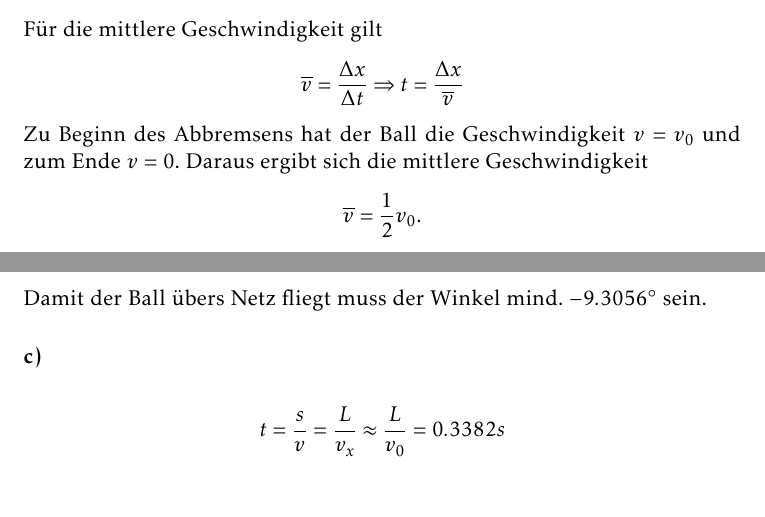
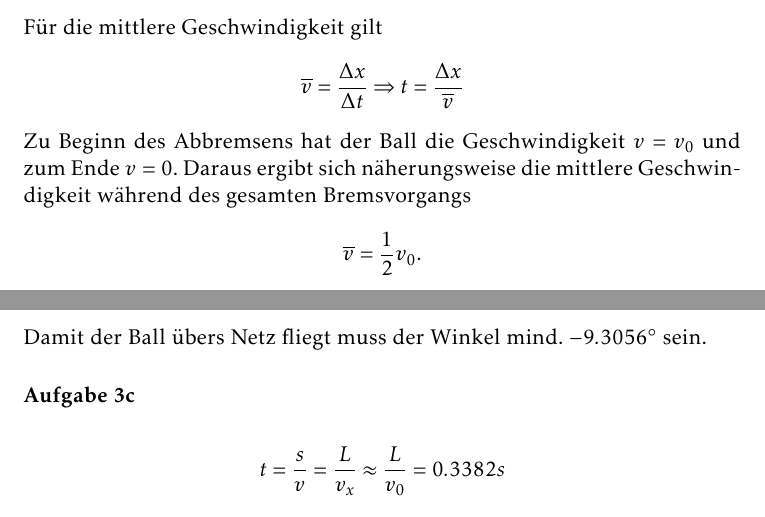
Before and after one commit to Malorbian/ex-mechanics, a LaTeX document (Blatt 02/Blatt 02.tex): two parts of pages 3 and 4 of 7, joined at a grey line, cut so that both start at the same text. Compiled offline with pdfLaTeX.

Commit message:
paar kleine Sachen

```diff
--- a/Blatt 02/Blatt 02.tex
+++ b/Blatt 02/Blatt 02.tex
@@ -13,7 +13,7 @@
 
 \setcounter{secnumdepth}{0}
 \title{Übungsblatt 2}
-\author{Lennard Behrens, Gabriel Kraus}
+\author{Lennard Behrens (3200335), Gabriel Kraus (3208414)}
 
 \begin{document}
 
@@ -81,7 +81,7 @@ Für die mittlere Geschwindigkeit gilt
 \begin{align*}
   \overline{v} = \frac{\Delta x}{\Delta t} \Rightarrow t = \frac{\Delta x}{\overline{v}}
 \end{align*}
-Zu Beginn des Abbremsens hat der Ball die Geschwindigkeit $v = v_0$ und zum Ende $v = 0$. Daraus ergibt sich die mittlere Geschwindigkeit
+Zu Beginn des Abbremsens hat der Ball die Geschwindigkeit $v = v_0$ und zum Ende $v = 0$. Daraus ergibt sich näherungsweise die mittlere Geschwindigkeit während des gesamten Bremsvorgangs
 \begin{align*}
   \overline{v} = \frac{1}{2} v_0 \mbox{.}
 \end{align*}
@@ -136,7 +136,7 @@ Da die Geschwindigkeit $v_0$ gänzlich aufgehoben wird, gilt
           \alpha &= -0.1624 \mbox{rad } = \ang{-9.3056}
         \end{align*}
         Damit der Ball übers Netz fliegt muss der Winkel mind. $\ang{-9.3056}$ sein.
-      \subsubsection*{c)}
+      \subsubsection*{Aufgabe 3c}
         \begin{align*}
           t=\frac{s}{v}=\frac{L}{v_x}\approx\frac{L}{v_0}=0.3382s
         \end{align*}
```
Also changed, not shown: Blatt 02/Blatt 02.tex (2 more changed lines).
